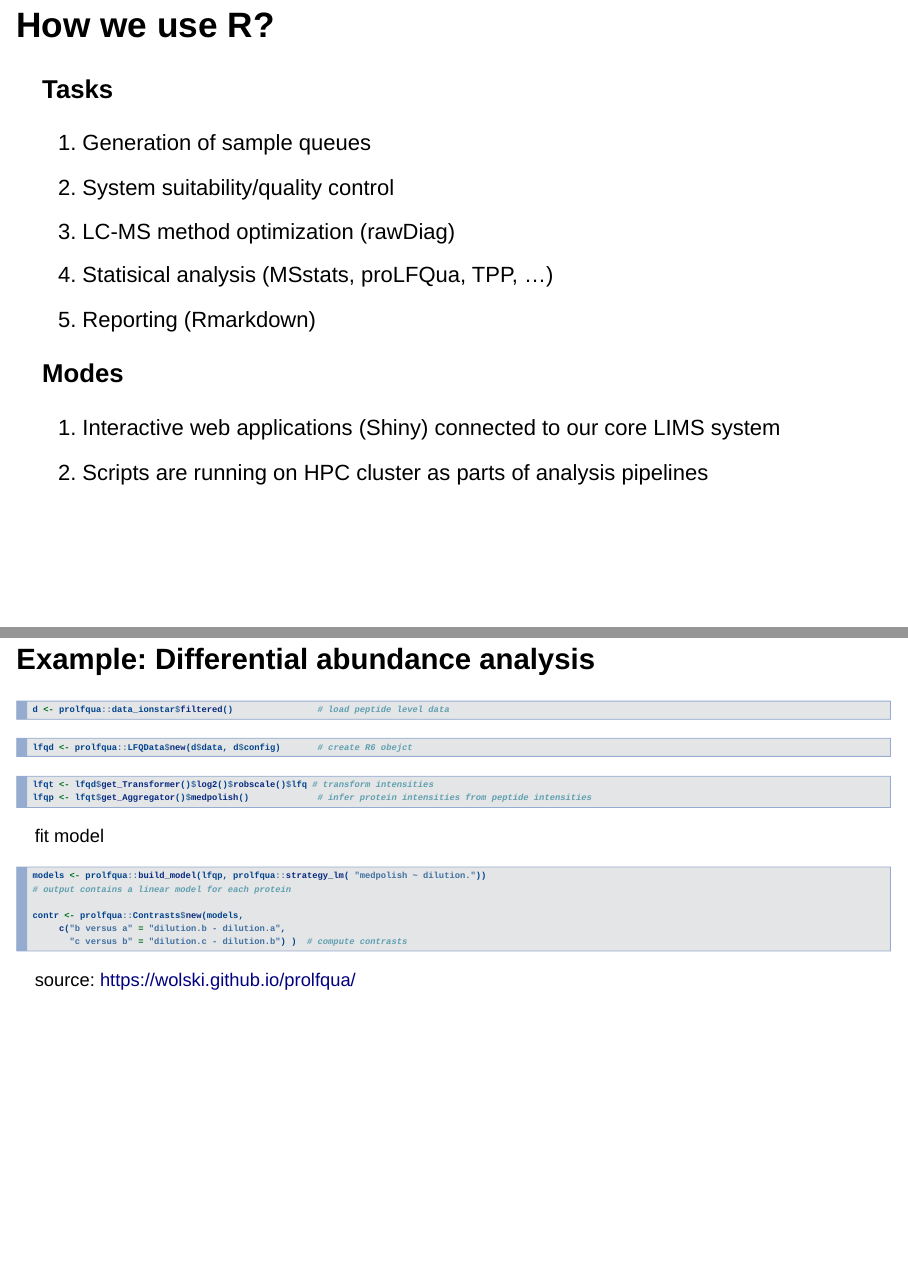
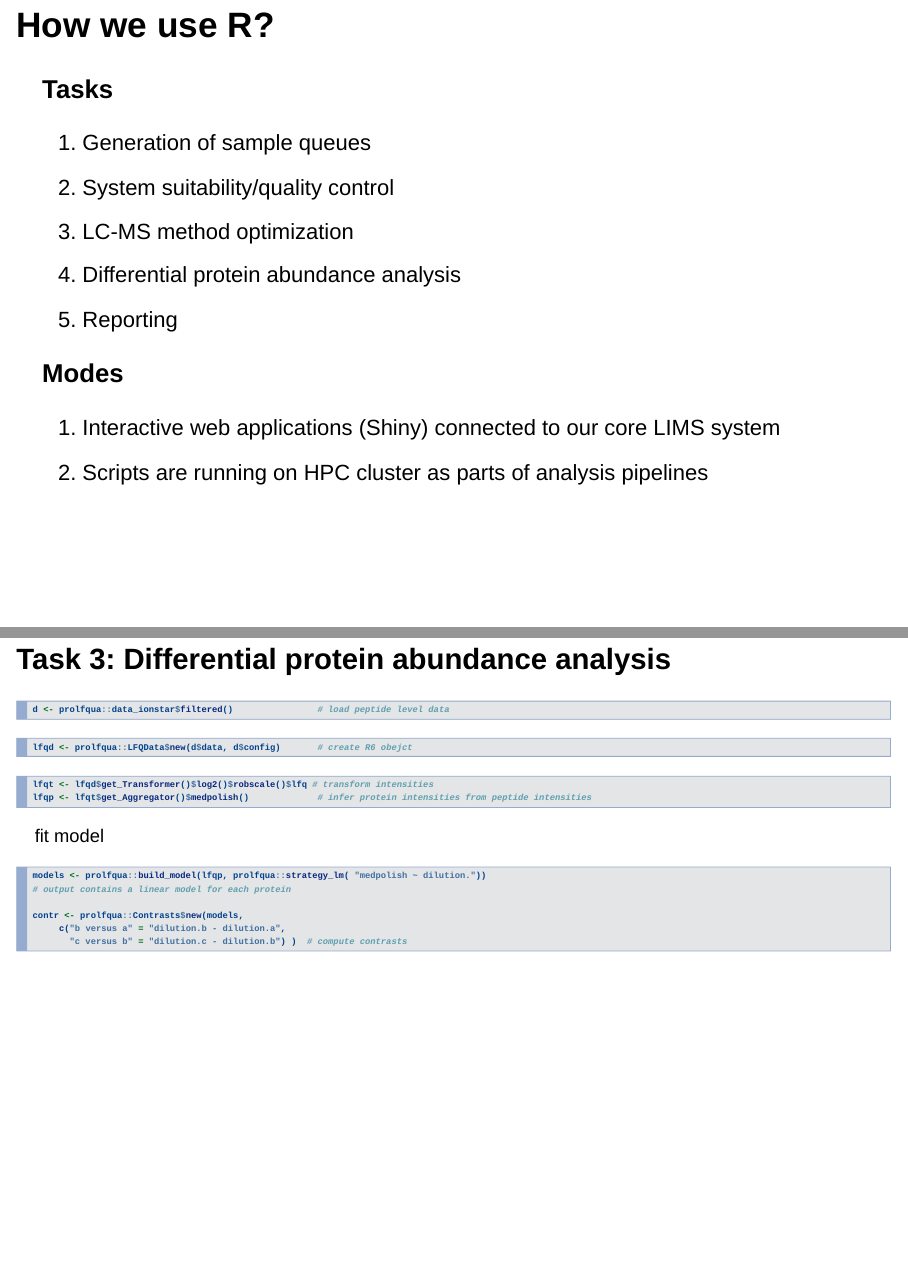
Before and after one commit to fgcz/RprxHUPO2021, an R Markdown document (main.Rmd): pages 6 and 14 of 26 before the commit and pages 6 and 14 of 27 after it, joined at a grey line. Rendered offline with R 4.5, knitr and Pandoc, with nearby package versions; the code chunks are not run, so their results and figures are left out; drawn as Slidy slides in place of the format the file asks for.

````diff
--- a/main.Rmd
+++ b/main.Rmd
@@ -57,9 +57,9 @@
 
 1. Generation of sample queues
 2. System suitability/quality control
-3. LC-MS method optimization (rawDiag)
-4. Statisical analysis (MSstats, proLFQua, TPP, ...)
-5. Reporting (Rmarkdown)
+3. LC-MS method optimization
+4. Differential protein abundance analysis
+5. Reporting
 
 ### Modes
 
@@ -196,7 +196,8 @@
 
 ![](PictureLFQWorkflow2.png)
 
-## Example:  Differential abundance analysis {.smaller .build}
+
+## Task 3:  Differential protein abundance analysis {.smaller .build}
 
 ```{r data_ionstar,echo=TRUE, eval=TRUE, message=FALSE, warning=FALSE, error=TRUE}
 d <- prolfqua::data_ionstar$filtered()                # load peptide level data
@@ -217,7 +218,6 @@
      c("b versus a" = "dilution.b - dilution.a",
        "c versus b" = "dilution.c - dilution.b") )  # compute contrasts
 ```
-source: https://wolski.github.io/prolfqua/
 
 <div class='notes'>
 ```{r volcano, fig.height=3, fig.width=5, error=TRUE}
````
Also changed, not shown: main.Rmd (8 more changed lines).
